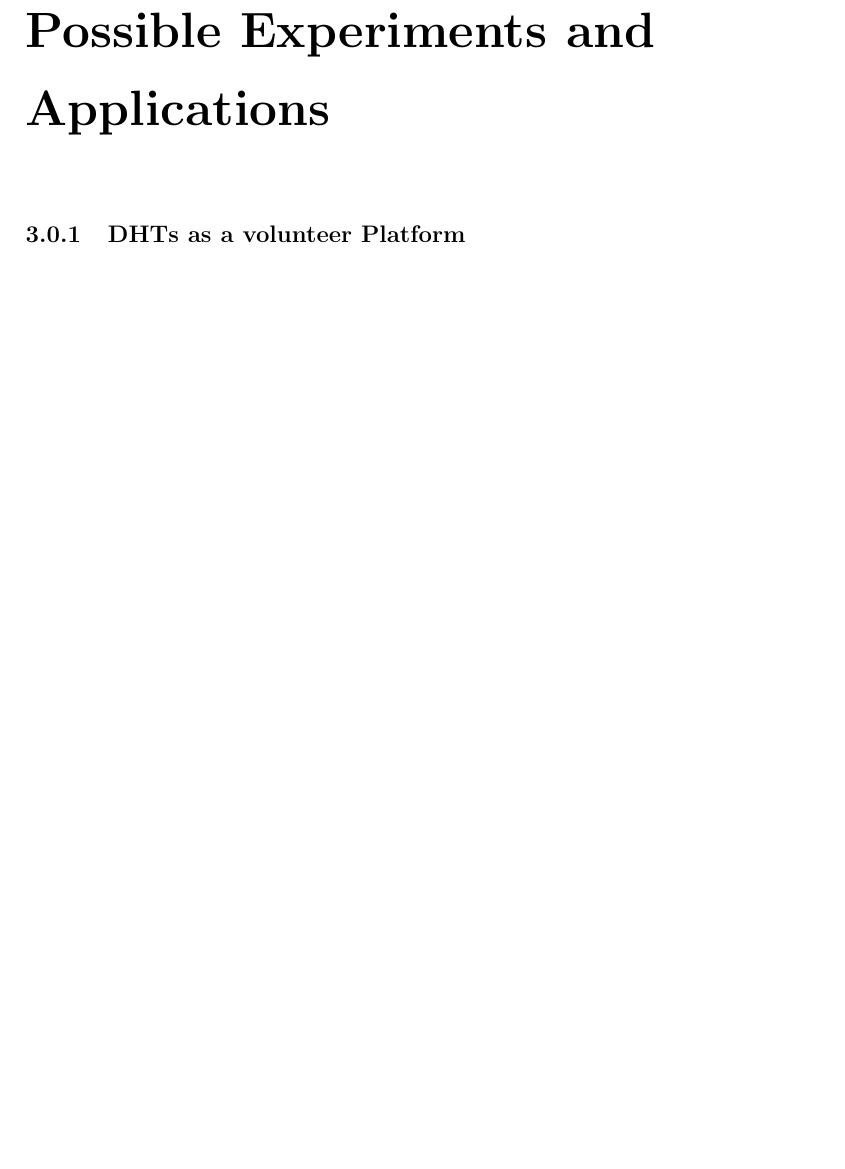
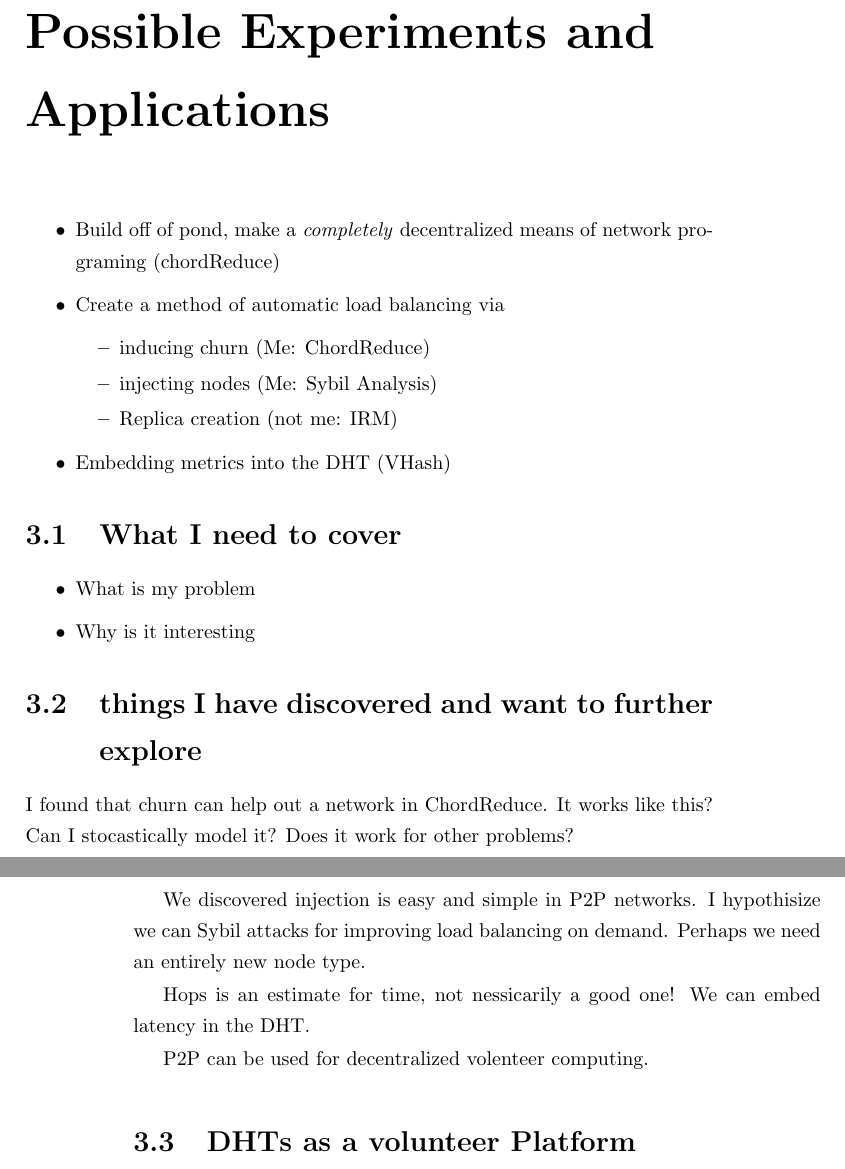
Before and after one commit to abrosen/notes, a LaTeX thesis (summaries/proposal.tex): part of page 26 of 35 before the commit and two parts of pages 26 and 27 of 36 after it, the two joined at a grey line, cut so that both start at the same text, the shorter picture padded with empty space. Compiled offline with pdfLaTeX.

Commit message:
added stuff to the bottom

```diff
--- a/summaries/proposal.tex
+++ b/summaries/proposal.tex
@@ -793,7 +793,53 @@ Instead of trying to exactly compute the Voronoi regions, we approximate them.
 \chapter{Possible Experiments and Applications}
 
 
-\subsection{DHTs as a volunteer Platform}
+\begin{itemize}
+	\item Build off of pond, make a \textit{completely} decentralized means of network programing (chordReduce)
+	\item Create a method of automatic load balancing via
+	\begin{itemize}
+		\item inducing churn (Me: ChordReduce)
+		\item injecting nodes (Me: Sybil Analysis)
+		\item Replica creation (not me: IRM)
+	\end{itemize}
+	\item Embedding metrics into the DHT (VHash)
+\end{itemize}
+
+
+
+\section{What I need to cover}
+
+\begin{itemize}
+	\item What is my problem
+	\item  Why is it interesting
+\end{itemize}
+
+
+\section{things I have discovered and want to further explore}
+
+I found that churn can help out a network in ChordReduce.
+It works like this?
+Can I stocastically model it?
+Does it work for other problems?
+
+We discovered injection is easy and simple in P2P networks.
+I hypothisize we can Sybil attacks for improving load balancing on demand.
+Perhaps we need an entirely new node type.
+
+
+Hops is an estimate for time, not nessicarily a good one!
+We can embed latency in the DHT.
+
+
+
+P2P can be used for decentralized volenteer computing.
+
+
+
+
+
+
+
+\section{DHTs as a volunteer Platform}
 Rather than rely on a centralized administrative source,
 
 
```
